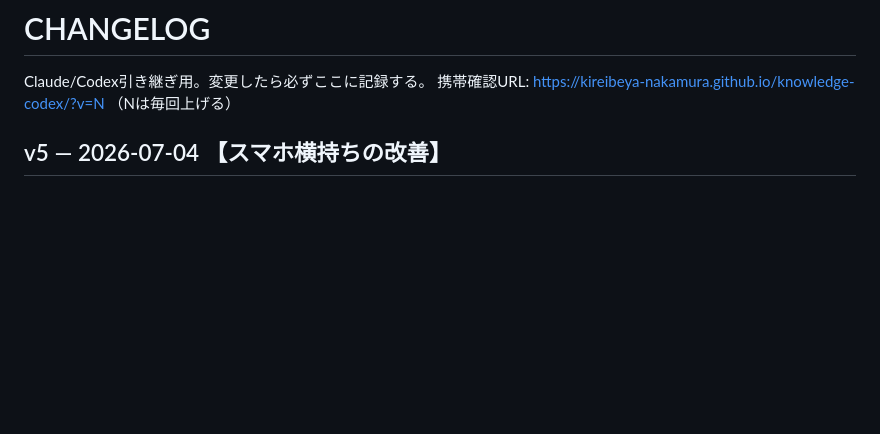
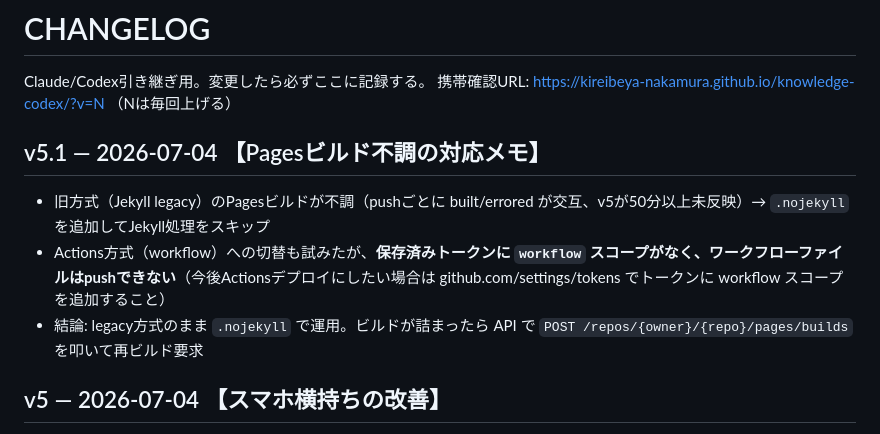
Before and after one commit to kireibeya-nakamura/knowledge-codex, a Markdown page: CHANGELOG.md, the part around the change. Drawn GitHub-style; blank space fills up the shorter version.

Commit message:
v5.1: Pagesビルド不調の対応メモ（.nojekyll運用・トークンのworkflowスコープ制限）
Co-Authored-By: Claude Fable 5 <noreply@anthropic.com>

```diff
--- a/CHANGELOG.md
+++ b/CHANGELOG.md
@@ -2,6 +2,12 @@
 
 Claude/Codex引き継ぎ用。変更したら必ずここに記録する。
 携帯確認URL: https://kireibeya-nakamura.github.io/knowledge-codex/?v=N （Nは毎回上げる）
+
+## v5.1 — 2026-07-04 【Pagesビルド不調の対応メモ】
+
+- 旧方式（Jekyll legacy）のPagesビルドが不調（pushごとに built/errored が交互、v5が50分以上未反映）→ `.nojekyll` を追加してJekyll処理をスキップ
+- Actions方式（workflow）への切替も試みたが、**保存済みトークンに `workflow` スコープがなく、ワークフローファイルはpushできない**（今後Actionsデプロイにしたい場合は github.com/settings/tokens でトークンに workflow スコープを追加すること）
+- 結論: legacy方式のまま `.nojekyll` で運用。ビルドが詰まったら API で `POST /repos/{owner}/{repo}/pages/builds` を叩いて再ビルド要求
 
 ## v5 — 2026-07-04 【スマホ横持ちの改善】
 
```
